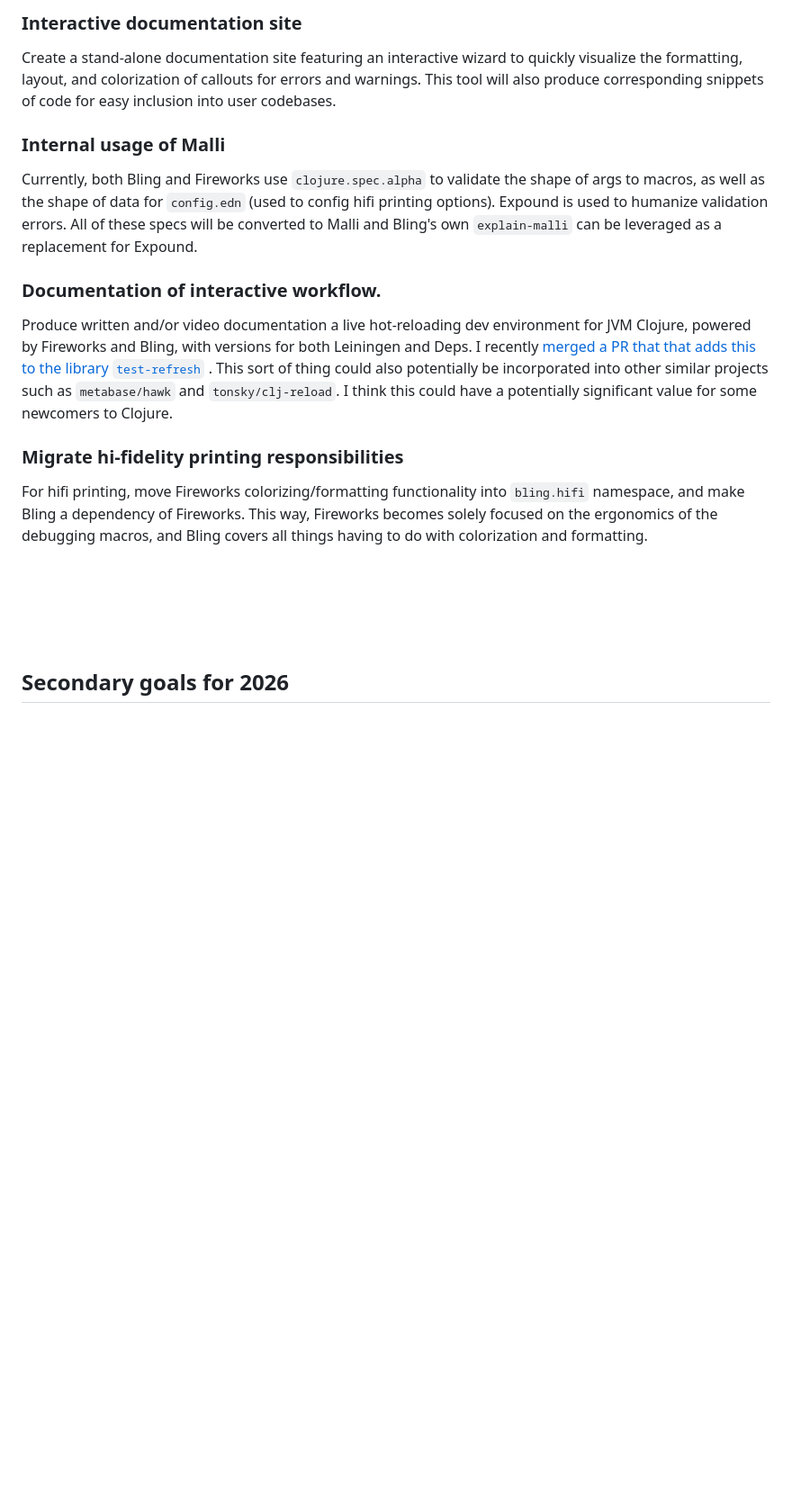
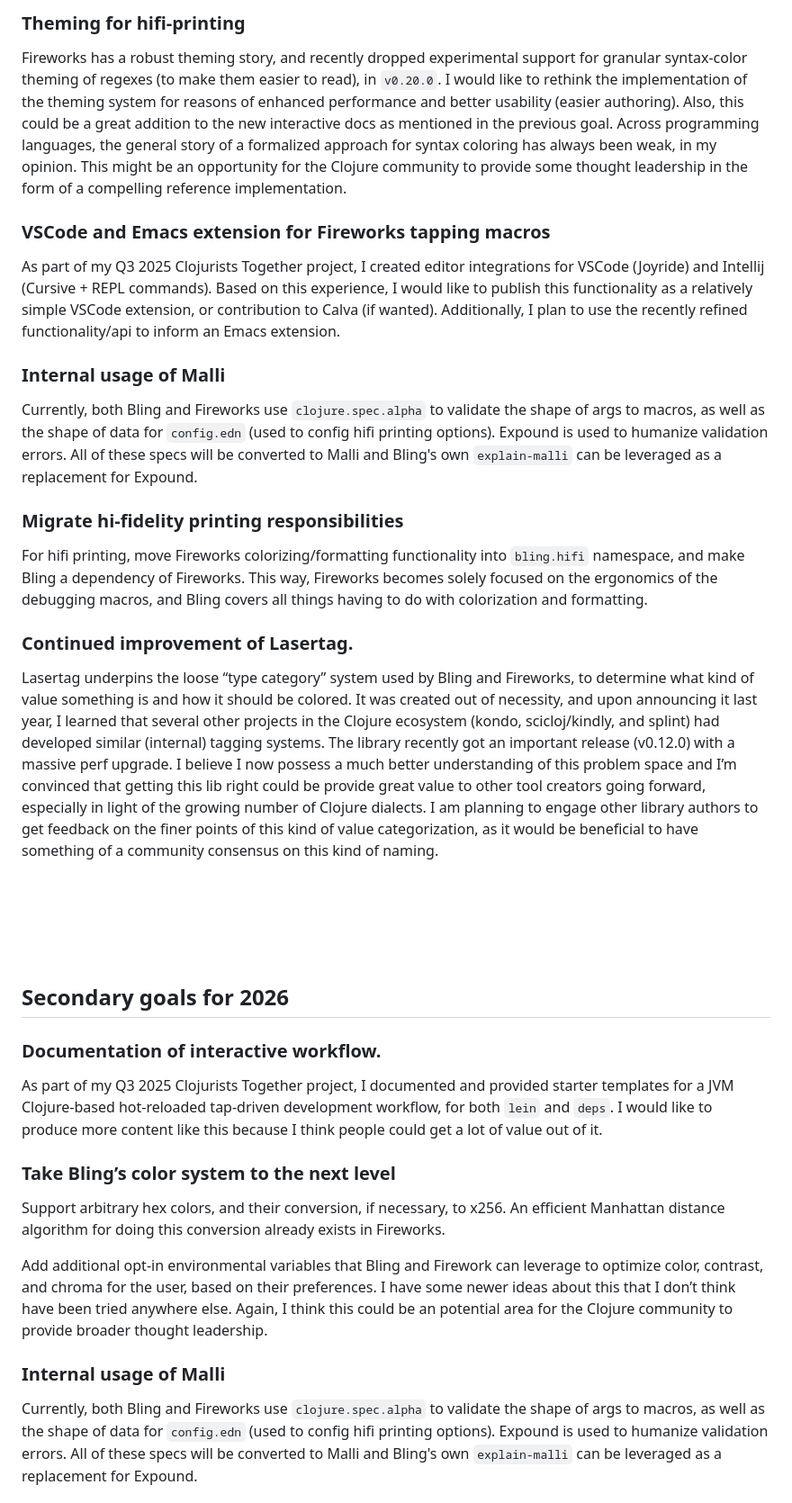
Before and after one commit to paintparty/bling, a Markdown page: resources/docs/Bling-2026-roadmap.md, the part around one of its changes. Shown at 90% size. Drawn GitHub-style; blank space fills up the shorter version.

```diff
--- a/resources/docs/Bling-2026-roadmap.md
+++ b/resources/docs/Bling-2026-roadmap.md
@@ -76,20 +95,23 @@ Bling works just fine for printing to a browser dev console. Post-processing ans
 
 
-### Interactive documentation site
-Create a stand-alone documentation site featuring an interactive wizard to quickly visualize the formatting, layout, and colorization of callouts for errors and warnings. This tool will also produce corresponding snippets of code for easy inclusion into user codebases.
+### Theming for hifi-printing
+Fireworks has a robust theming story, and recently dropped experimental support for granular syntax-color theming of regexes (to make them easier to read), in `v0.20.0`. I would like to rethink the implementation of the theming system for reasons of enhanced performance and better usability (easier authoring).  Also, this could be a great addition to the new interactive docs as mentioned in the previous goal. Across programming languages, the general story of a formalized approach for syntax coloring has always been weak, in my opinion. This might be an opportunity for the Clojure community to provide some thought leadership in the form of a compelling reference implementation.
+
+
+### VSCode and Emacs extension for Fireworks tapping macros
+As part of my Q3 2025 Clojurists Together project, I created editor integrations for VSCode (Joyride) and Intellij (Cursive + REPL commands). Based on this experience, I would like to publish this functionality as a relatively simple VSCode extension, or contribution to Calva (if wanted). Additionally, I plan to use the recently refined functionality/api to inform an Emacs extension.
 
 
 ### Internal usage of Malli
 Currently, both Bling and Fireworks use `clojure.spec.alpha` to validate the shape of args to macros, as well as the shape of data for `config.edn` (used to config hifi printing options). Expound is used to humanize validation errors. All of these specs will be converted to Malli and Bling's own `explain-malli` can be leveraged as a replacement for Expound.
 
 
-### Documentation of interactive workflow.
-Produce written and/or video documentation a live hot-reloading dev environment for JVM Clojure, powered by Fireworks and Bling, with versions for both Leiningen and Deps. I recently [merged a PR that that adds this to the library `test-refresh`](https://github.com/jakemcc/test-refresh/pull/91) . This sort of thing could also potentially be incorporated into other similar projects such as `metabase/hawk` and `tonsky/clj-reload`. I think this could have a potentially significant value for some newcomers to Clojure.
-
-
 ### Migrate hi-fidelity printing responsibilities
 For hifi printing, move Fireworks colorizing/formatting functionality into `bling.hifi` namespace, and make Bling a dependency of Fireworks. This way, Fireworks becomes solely focused on the ergonomics of the debugging macros, and Bling covers all things having to do with colorization and formatting.
 
+
+### Continued improvement of Lasertag.
+Lasertag underpins the loose “type category” system used by Bling and Fireworks, to determine what kind of value something is and how it should be colored. It was created out of necessity, and upon announcing it last year, I learned that several other projects in the Clojure ecosystem (kondo, scicloj/kindly, and splint) had developed similar (internal) tagging systems. The library recently got an important release (v0.12.0) with a massive perf upgrade. I believe I now possess a much better understanding of this problem space and I’m convinced that getting this lib right could be provide great value to other tool creators going forward, especially in light of the growing number of Clojure dialects. I am planning to engage other library authors to get feedback on the finer points of this kind of value categorization, as it would be beneficial to have something of a community consensus on this kind of naming.
 
 <br>
 <br>
@@ -97,3 +119,19 @@ For hifi printing, move Fireworks colorizing/formatting functionality into `blin
 <br>
 
 ## Secondary goals for 2026
+
+
+### Documentation of interactive workflow.
+As part of my Q3 2025 Clojurists Together project, I documented and provided starter templates for a JVM Clojure-based hot-reloaded tap-driven development workflow, for both `lein` and `deps`. I would like to produce more content like this because I think people could get a lot of value out of it.
+
+
+### Take Bling’s color system to the next level
+Support arbitrary hex colors, and their conversion, if necessary, to x256. An efficient Manhattan distance algorithm for doing this conversion already exists in Fireworks.
+
+Add additional opt-in environmental variables that Bling and Firework can leverage to optimize color, contrast, and chroma for the user, based on their preferences. I have some newer ideas about this that I don’t think have been tried anywhere else. Again, I think this could be an potential area for the Clojure community to provide broader thought leadership.
+
+
+### Internal usage of Malli
+Currently, both Bling and Fireworks use `clojure.spec.alpha` to validate the shape of args to macros, as well as the shape of data for `config.edn` (used to config hifi printing options). Expound is used to humanize validation errors. All of these specs will be converted to Malli and Bling's own `explain-malli` can be leveraged as a replacement for Expound.
+
+
```
Also changed, not shown: other parts of resources/docs/Bling-2026-roadmap.md (+47 -15 lines).
